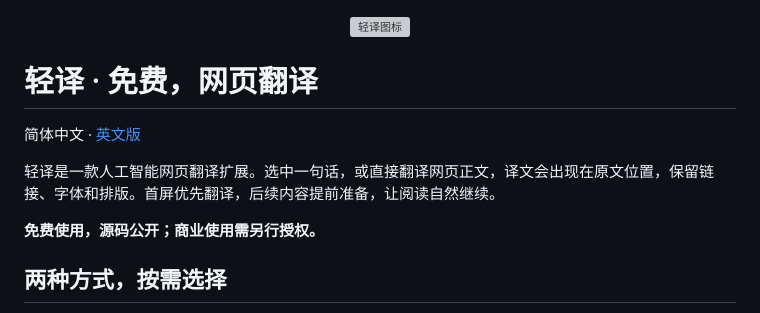
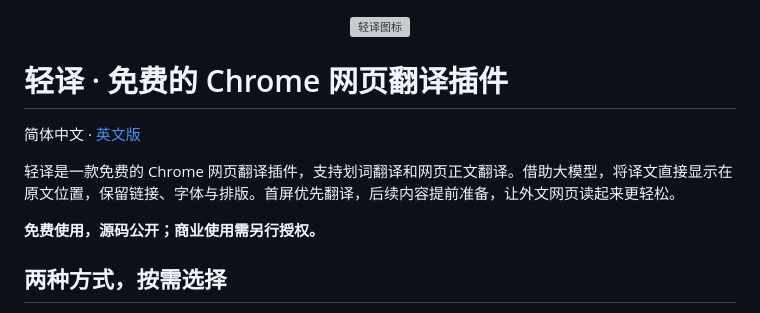
Before and after one commit to leomeo360/qingyi-translator, a Markdown page: README.zh-CN.md, the part around the change. Drawn GitHub-style; grey boxes are pictures that could not be loaded.

```diff
--- a/README.zh-CN.md
+++ b/README.zh-CN.md
@@ -2,11 +2,11 @@
   <img src="extension/icons/128.png" alt="轻译图标" width="96" height="96">
 </p>
 
-# 轻译 · 免费，网页翻译
+# 轻译 · 免费的 Chrome 网页翻译插件
 
 简体中文 · [英文版](README.md)
 
-轻译是一款人工智能网页翻译扩展。选中一句话，或直接翻译网页正文，译文会出现在原文位置，保留链接、字体和排版。首屏优先翻译，后续内容提前准备，让阅读自然继续。
+轻译是一款免费的 Chrome 网页翻译插件，支持划词翻译和网页正文翻译。借助大模型，将译文直接显示在原文位置，保留链接、字体与排版。首屏优先翻译，后续内容提前准备，让外文网页读起来更轻松。
 
 **免费使用，源码公开；商业使用需另行授权。**
 
```
Also changed, not shown: README.md (+2 -2 lines).
